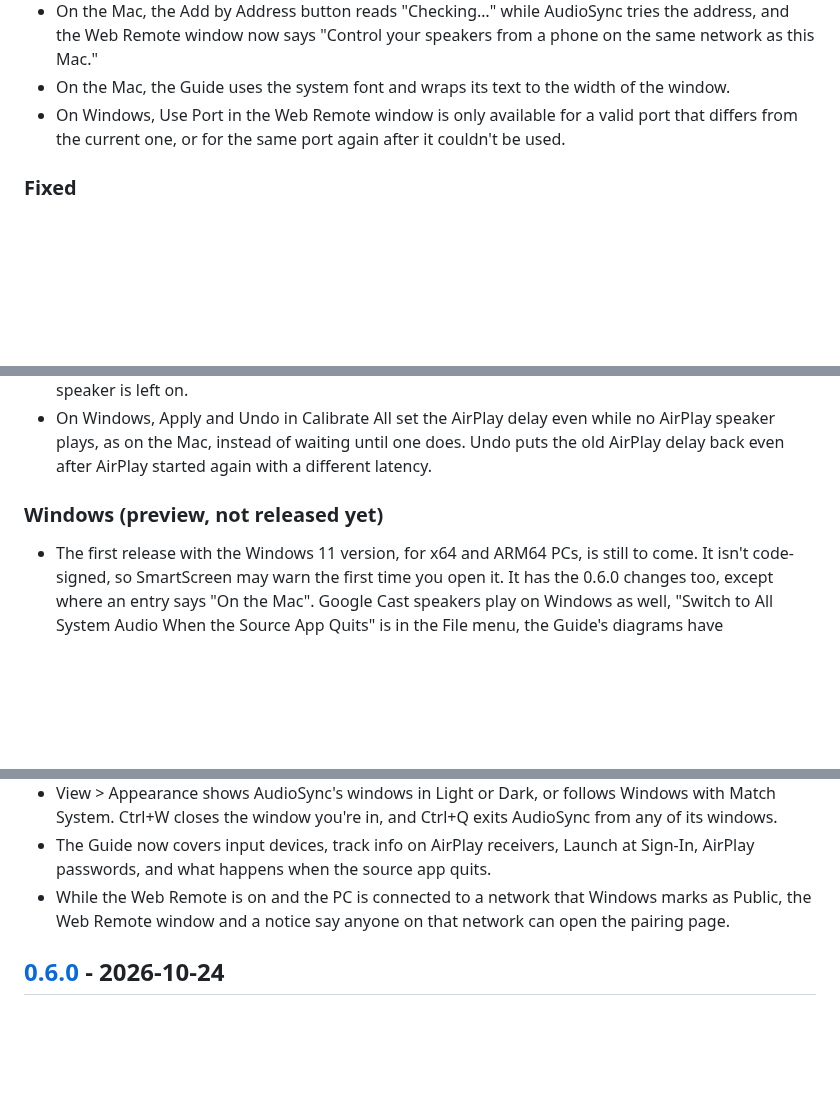
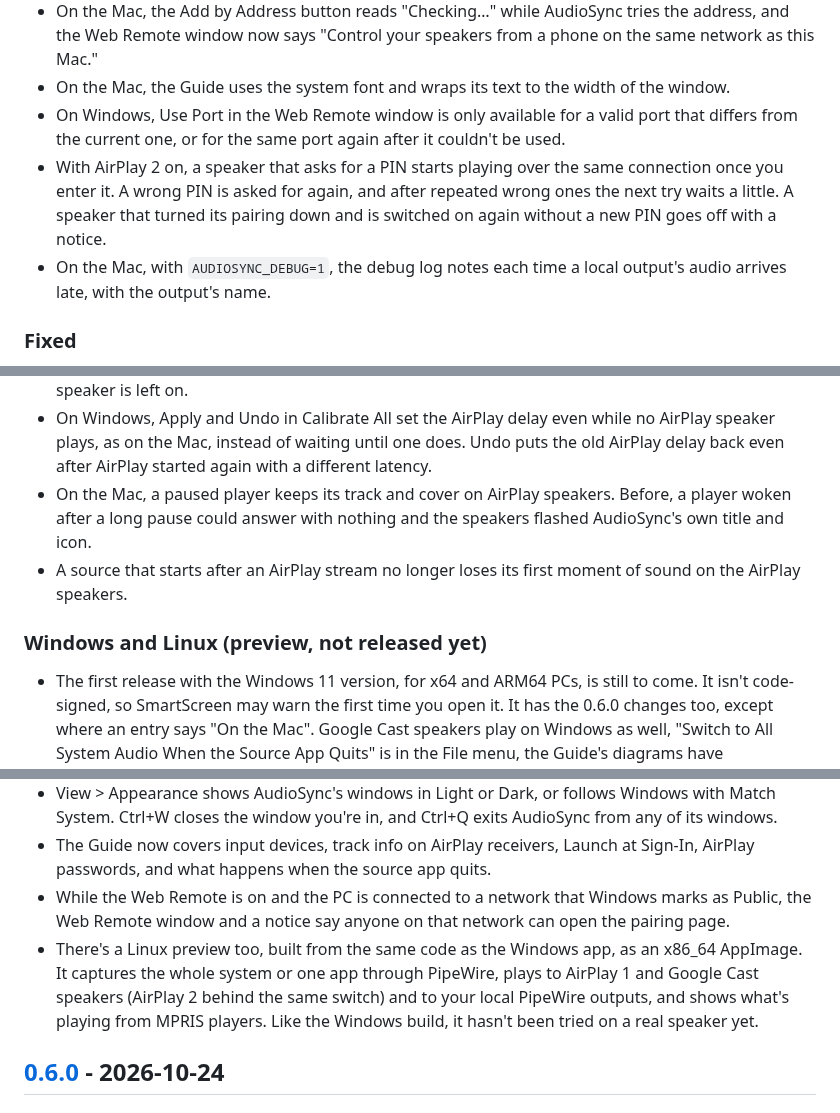
Before and after one commit to yassersutojoyo/audiosync, a Markdown page: CHANGELOG.md, 3 parts joined by grey strips. Drawn GitHub-style; blank space fills up the shorter version.

```diff
--- a/CHANGELOG.md
+++ b/CHANGELOG.md
@@ -65,6 +67,8 @@ User-visible changes in each version. Loosely follows [Keep a Changelog](https:/
 - On the Mac, the Add by Address button reads "Checking…" while AudioSync tries the address, and the Web Remote window now says "Control your speakers from a phone on the same network as this Mac."
 - On the Mac, the Guide uses the system font and wraps its text to the width of the window.
 - On Windows, Use Port in the Web Remote window is only available for a valid port that differs from the current one, or for the same port again after it couldn't be used.
+- With AirPlay 2 on, a speaker that asks for a PIN starts playing over the same connection once you enter it. A wrong PIN is asked for again, and after repeated wrong ones the next try waits a little. A speaker that turned its pairing down and is switched on again without a new PIN goes off with a notice.
+- On the Mac, with `AUDIOSYNC_DEBUG=1`, the debug log notes each time a local output's audio arrives late, with the output's name.
 
 ### Fixed
 
@@ -87,8 +91,10 @@ User-visible changes in each version. Loosely follows [Keep a Changelog](https:/
 - On the Mac, Forget All Remote Devices stays available after a save fails, so you can try again.
 - On Windows, an auto-connect speaker that can't start no longer brings up a Start notice when no speaker is left on.
 - On Windows, Apply and Undo in Calibrate All set the AirPlay delay even while no AirPlay speaker plays, as on the Mac, instead of waiting until one does. Undo puts the old AirPlay delay back even after AirPlay started again with a different latency.
+- On the Mac, a paused player keeps its track and cover on AirPlay speakers. Before, a player woken after a long pause could answer with nothing and the speakers flashed AudioSync's own title and icon.
+- A source that starts after an AirPlay stream no longer loses its first moment of sound on the AirPlay speakers.
 
-### Windows (preview, not released yet)
+### Windows and Linux (preview, not released yet)
 
 - The first release with the Windows 11 version, for x64 and ARM64 PCs, is still to come. It isn't code-signed, so SmartScreen may warn the first time you open it. It has the 0.6.0 changes too, except where an entry says "On the Mac". Google Cast speakers play on Windows as well, "Switch to All System Audio When the Source App Quits" is in the File menu, the Guide's diagrams have descriptions for Narrator, and a click on the empty space of an open delay panel closes it.
 - You can rename a speaker: double-click its name, or right-click it or use its … button and choose Rename. Press Enter to keep the new name or Escape to cancel; a click outside the field keeps it too. The name stays after a restart and shows in the notification area flyout, in notices and in the AirPlay code and password dialogs. Leave it empty to go back to the device's own name, which the name's tooltip keeps showing while it's renamed.
@@ -96,6 +102,7 @@ User-visible changes in each version. Loosely follows [Keep a Changelog](https:/
 - View > Appearance shows AudioSync's windows in Light or Dark, or follows Windows with Match System. Ctrl+W closes the window you're in, and Ctrl+Q exits AudioSync from any of its windows.
 - The Guide now covers input devices, track info on AirPlay receivers, Launch at Sign-In, AirPlay passwords, and what happens when the source app quits.
 - While the Web Remote is on and the PC is connected to a network that Windows marks as Public, the Web Remote window and a notice say anyone on that network can open the pairing page.
+- There's a Linux preview too, built from the same code as the Windows app, as an x86_64 AppImage. It captures the whole system or one app through PipeWire, plays to AirPlay 1 and Google Cast speakers (AirPlay 2 behind the same switch) and to your local PipeWire outputs, and shows what's playing from MPRIS players. Like the Windows build, it hasn't been tried on a real speaker yet.
 
 ## [0.6.0] - 2026-10-24
 
```
Also changed, not shown: other parts of CHANGELOG.md (+29 -27 lines), docs/release-notes-0.8.0.md (added, +44 -0 lines).
